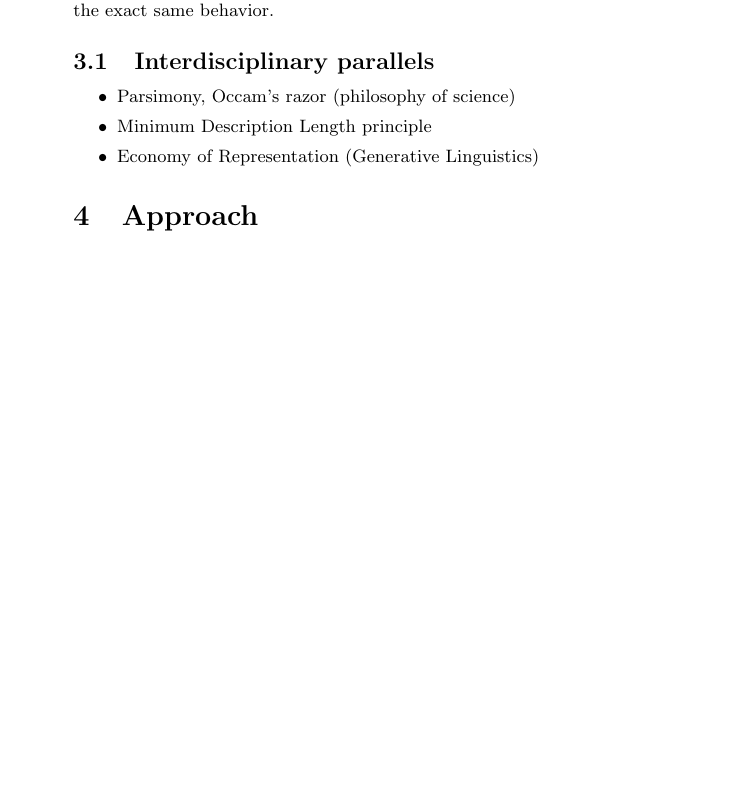
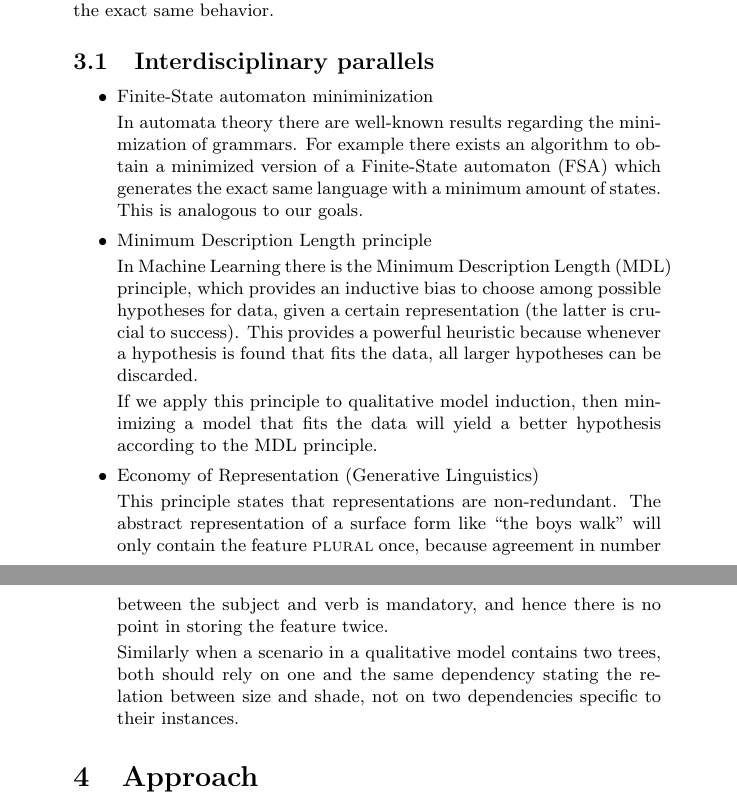
Before and after one commit to andreasvc/qrinductionsplit, a LaTeX document (report.tex): part of page 6 of 14 before the commit and two parts of pages 6 and 7 of 15 after it, the two joined at a grey line, cut so that both start at the same text, the shorter picture padded with empty space. Compiled offline with pdfLaTeX.

Commit message:
more musings

```diff
--- a/report.tex
+++ b/report.tex
@@ -230,11 +230,42 @@ into smaller fragments while preserving the exact same behavior.
 
 \begin{itemize}
 
-\item Parsimony, Occam's razor (philosophy of science)
+%\item Parsimony, Occam's razor (philosophy of science)
+%wrong, parsimony refers to most simple explanation, not representation
 
-\item Minimum Description Length principle %cite eg. Mitchell?
+\item Finite-State automaton miniminization
+
+	In automata theory there are well-known results regarding the
+	minimization of grammars. For example there exists an algorithm to
+	obtain a minimized version of a Finite-State automaton (FSA) which
+	generates the exact same language with a minimum amount of states.
+	This is analogous to our goals.
+
+\item Minimum Description Length principle %cite eg. Mitchell? p. 171, section 6.6
+
+	In Machine Learning there is the Minimum Description Length (MDL)
+	principle, which provides an inductive bias to choose among possible
+	hypotheses for data, given a certain representation (the latter is
+	crucial to success).  This provides a powerful heuristic because
+	whenever a hypothesis is found that fits the data, all larger
+	hypotheses can be discarded.
+
+	If we apply this principle to qualitative model induction, then
+	minimizing a model that fits the data will yield a better hypothesis
+	according to the MDL principle.
 
 \item Economy of Representation (Generative Linguistics)
+
+	This principle states that representations are non-redundant. The
+	abstract representation of a surface form like ``the boys walk'' will
+	only contain the feature \textsc{plural} once, because agreement in
+	number between the subject and verb is mandatory, and hence there is
+	no point in storing the feature twice.
+
+	Similarly when a scenario in a qualitative model contains two trees,
+	both should rely on one and the same dependency stating the relation
+	between size and shade, not on two dependencies specific to their
+	instances.
 
 \end{itemize}
 
```
Also changed, not shown: report.tex (18 more changed lines).
